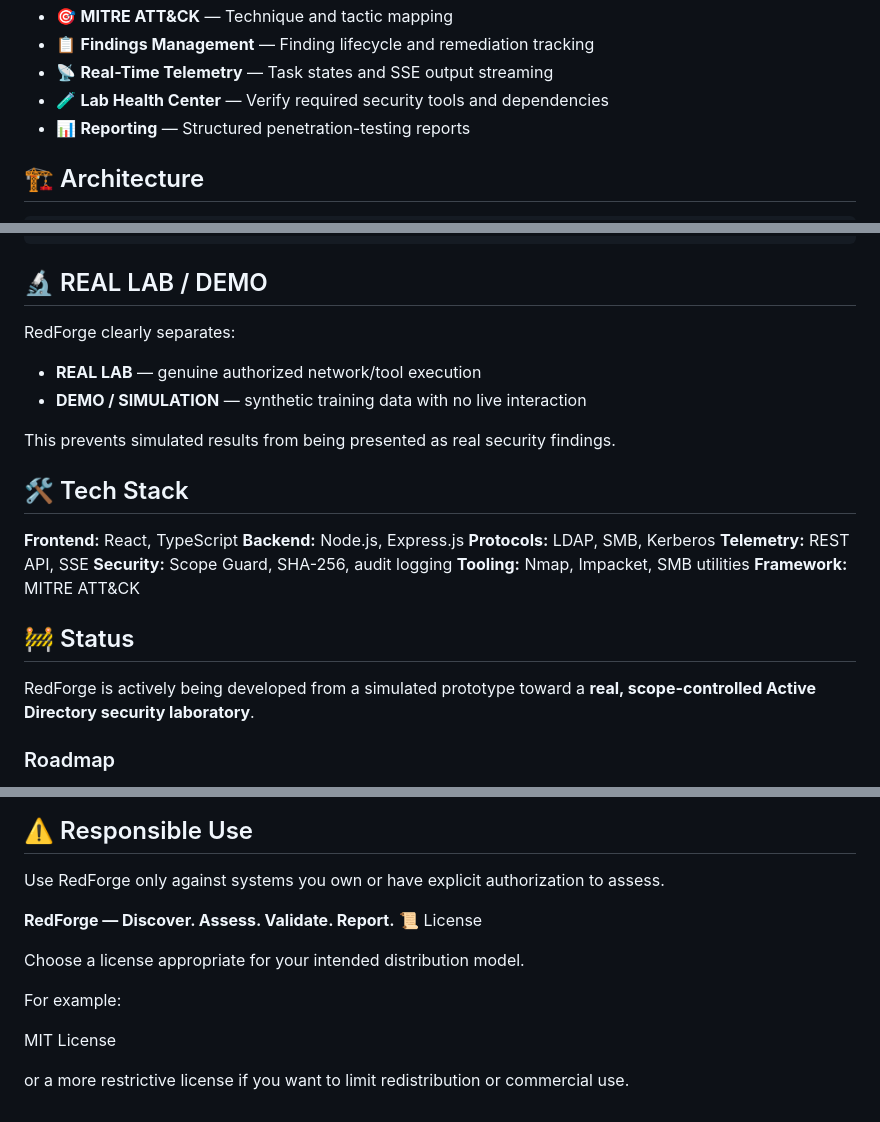
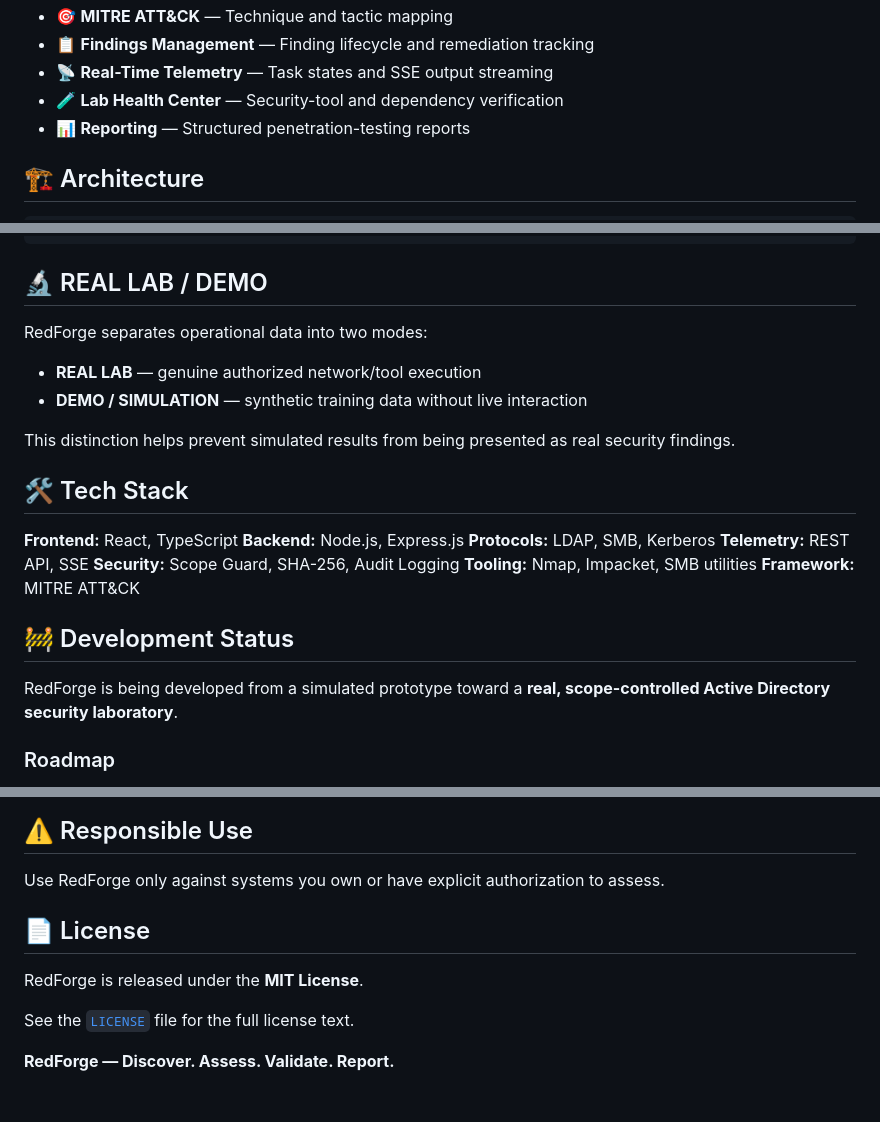
Before and after one commit to Hamza-Rafique11/An-Interactive-Active-Directory-Attack-Path-Modeling-and-Security-Assessment-Framework, a Markdown page: README.md, 3 parts joined by grey strips. Drawn GitHub-style.

```diff
--- a/README.md
+++ b/README.md
@@ -21,7 +21,7 @@ It combines network discovery, Active Directory enumeration, attack-path visuali
 * 🎯 **MITRE ATT&CK** — Technique and tactic mapping
 * 📋 **Findings Management** — Finding lifecycle and remediation tracking
 * 📡 **Real-Time Telemetry** — Task states and SSE output streaming
-* 🧪 **Lab Health Center** — Verify required security tools and dependencies
+* 🧪 **Lab Health Center** — Security-tool and dependency verification
 * 📊 **Reporting** — Structured penetration-testing reports
 
 ## 🏗️ Architecture
@@ -51,12 +51,12 @@ It combines network discovery, Active Directory enumeration, attack-path visuali
 
 ## 🔬 REAL LAB / DEMO
 
-RedForge clearly separates:
+RedForge separates operational data into two modes:
 
 * **REAL LAB** — genuine authorized network/tool execution
-* **DEMO / SIMULATION** — synthetic training data with no live interaction
+* **DEMO / SIMULATION** — synthetic training data without live interaction
 
-This prevents simulated results from being presented as real security findings.
+This distinction helps prevent simulated results from being presented as real security findings.
 
 ## 🛠️ Tech Stack
 
@@ -64,13 +64,13 @@ This prevents simulated results from being presented as real security findings.
 **Backend:** Node.js, Express.js
 **Protocols:** LDAP, SMB, Kerberos
 **Telemetry:** REST API, SSE
-**Security:** Scope Guard, SHA-256, audit logging
+**Security:** Scope Guard, SHA-256, Audit Logging
 **Tooling:** Nmap, Impacket, SMB utilities
 **Framework:** MITRE ATT&CK
 
-## 🚧 Status
+## 🚧 Development Status
 
-RedForge is actively being developed from a simulated prototype toward a **real, scope-controlled Active Directory security laboratory**.
+RedForge is being developed from a simulated prototype toward a **real, scope-controlled Active Directory security laboratory**.
 
 ### Roadmap
 
@@ -89,13 +89,10 @@ RedForge is actively being developed from a simulated prototype toward a **real,
 
 Use RedForge only against systems you own or have explicit authorization to assess.
 
+## 📄 License
+
+RedForge is released under the **MIT License**.
+
+See the [`LICENSE`](LICENSE) file for the full license text.
+
 **RedForge — Discover. Assess. Validate. Report.**
-📜 License
-
-Choose a license appropriate for your intended distribution model.
-
-For example:
-
-MIT License
-
-or a more restrictive license if you want to limit redistribution or commercial use.
```
